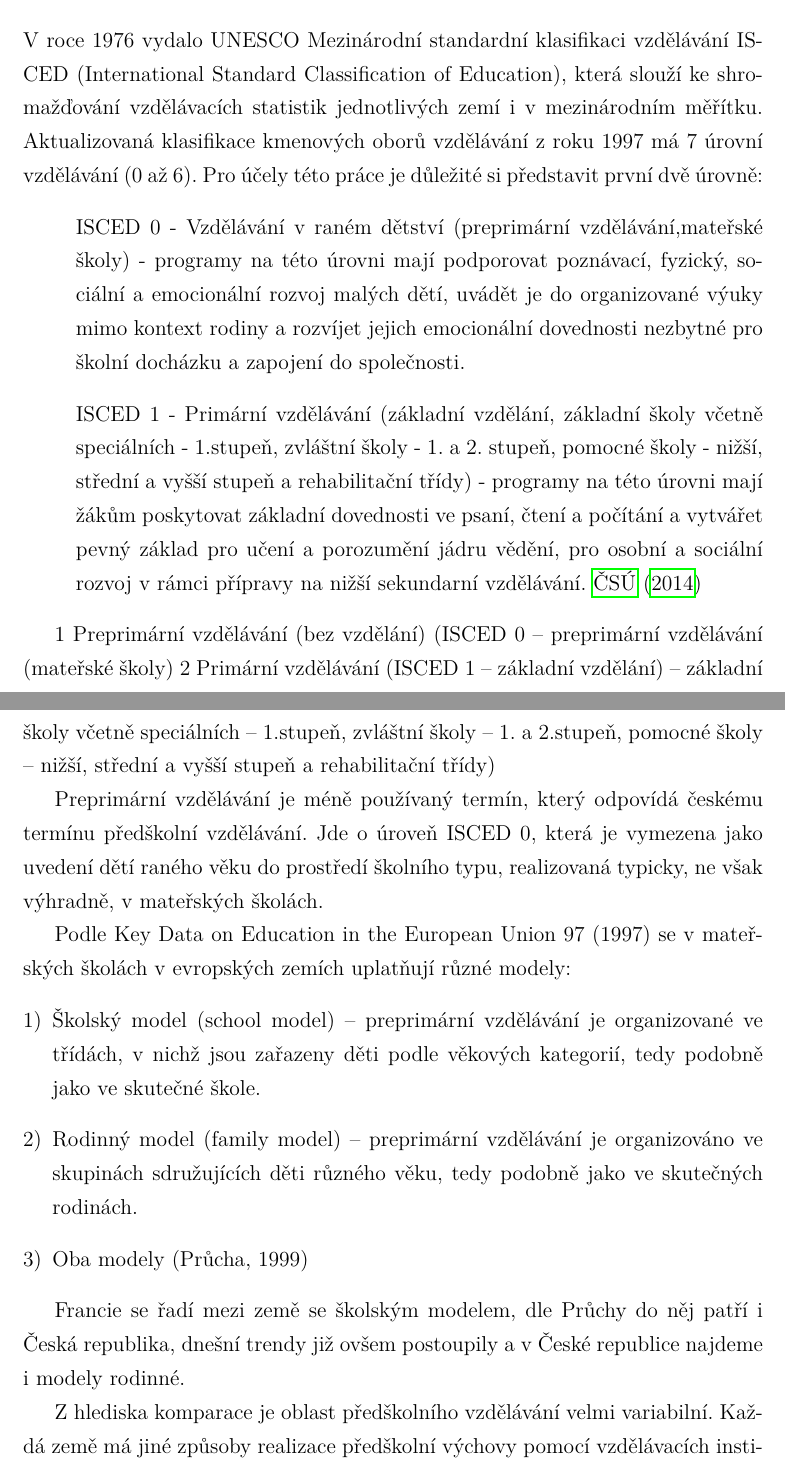
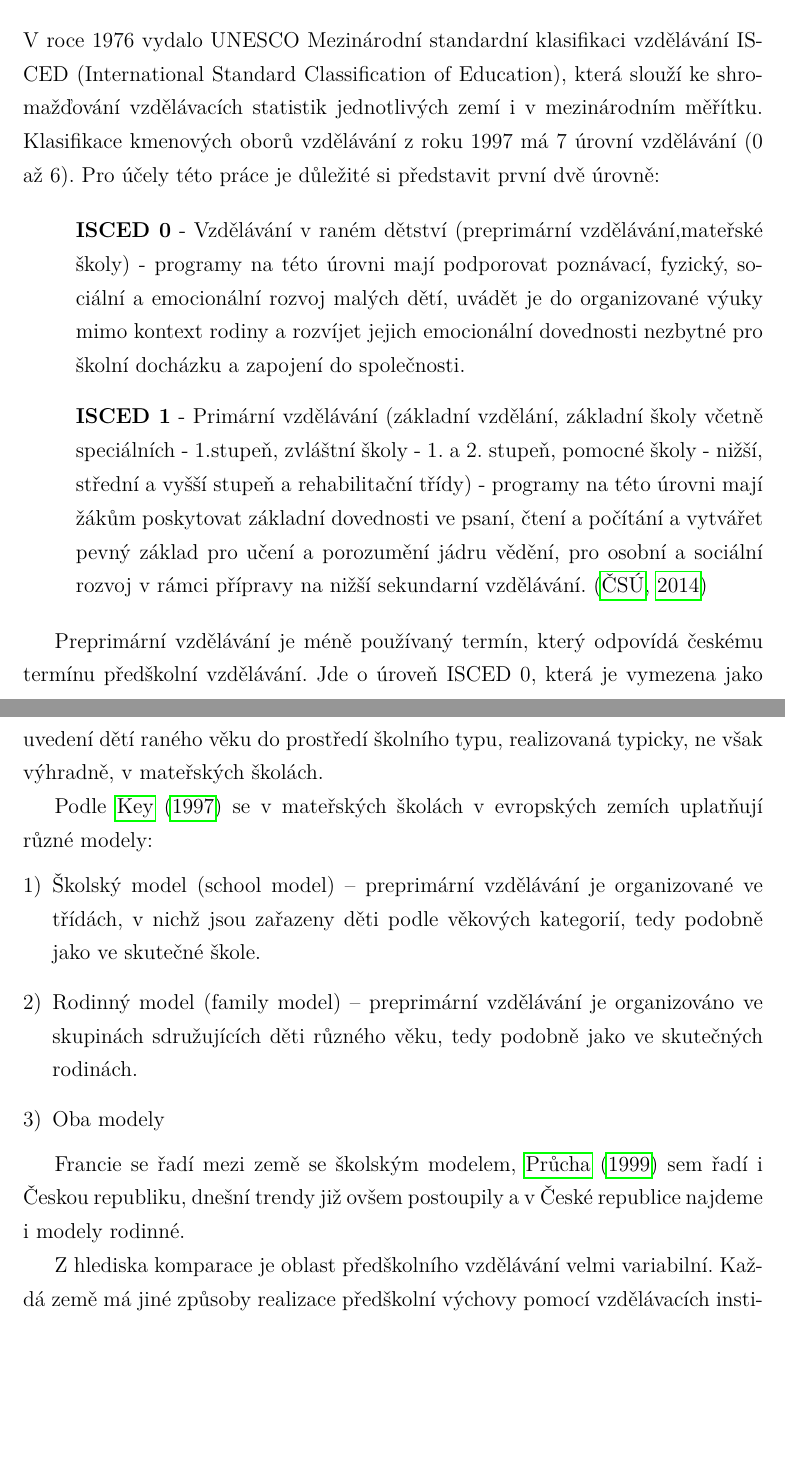
Before and after one commit to marushkaobdr/bakalarka, a LaTeX thesis (main.tex, which reads klasifikace.tex): two parts of pages 9 and 10 of 70, joined at a grey line, cut so that both start at the same text, the shorter picture padded with empty space. Compiled offline with pdfLaTeX.

Commit message:
referecne bez autora

```diff
--- a/klasifikace.tex
+++ b/klasifikace.tex
@@ -4,29 +4,25 @@
 
 	\section{Zařazení mateřské školy v rámci klasifikace vzdělávacího systému}
 
-		V roce 1976 vydalo UNESCO Mezinárodní standardní klasifikaci vzdělávání ISCED (International Standard Classification of Education), která slouží ke shromažďování vzdělávacích statistik jednotlivých zemí i v mezinárodním měřítku. Aktualizovaná klasifikace kmenových oborů vzdělávání z roku 1997 má 7 úrovní vzdělávání (0 až 6).
+		V roce 1976 vydalo UNESCO Mezinárodní standardní klasifikaci vzdělávání ISCED (International Standard Classification of Education), která slouží ke shromažďování vzdělávacích statistik jednotlivých zemí i v mezinárodním měřítku. Klasifikace kmenových oborů vzdělávání z roku 1997 má 7 úrovní vzdělávání (0 až 6).
 		Pro účely této práce je důležité si představit první dvě úrovně:
+
 \begin{itemize}
-\item []ISCED 0 - Vzdělávání v raném dětství (preprimární vzdělávání,mateřské školy) - programy na této úrovni mají podporovat poznávací, fyzický, sociální a emocionální rozvoj malých dětí, uvádět je do organizované výuky mimo kontext rodiny a rozvíjet jejich emocionální dovednosti nezbytné pro školní docházku a zapojení do společnosti.
-\item []ISCED 1 - Primární vzdělávání (základní vzdělání, základní školy včetně speciálních - 1.stupeň, zvláštní školy - 1. a 2. stupeň, pomocné školy - nižší, střední a vyšší stupeň a rehabilitační třídy) - programy na této úrovni mají žákům poskytovat základní dovednosti ve psaní, čtení a počítání a vytvářet pevný základ pro učení a porozumění jádru vědění, pro osobní a sociální rozvoj v rámci přípravy na nižší sekundarní vzdělávání. \citet{ISCED}
+\item [] \textbf{ISCED 0} - Vzdělávání v raném dětství (preprimární vzdělávání,mateřské školy) - programy na této úrovni mají podporovat poznávací, fyzický, sociální a emocionální rozvoj malých dětí, uvádět je do organizované výuky mimo kontext rodiny a rozvíjet jejich emocionální dovednosti nezbytné pro školní docházku a zapojení do společnosti.
+\item [] \textbf{ISCED 1} - Primární vzdělávání (základní vzdělání, základní školy včetně speciálních - 1.stupeň, zvláštní školy - 1. a 2. stupeň, pomocné školy - nižší, střední a vyšší stupeň a rehabilitační třídy) - programy na této úrovni mají žákům poskytovat základní dovednosti ve psaní, čtení a počítání a vytvářet pevný základ pro učení a porozumění jádru vědění, pro osobní a sociální rozvoj v rámci přípravy na nižší sekundarní vzdělávání. \citep{ISCED}
 \end{itemize}
-
-
-		1   Preprimární vzdělávání (bez vzdělání) (ISCED 0 – preprimární vzdělávání (mateřské školy)
-		2  Primární vzdělávání (ISCED 1 – základní vzdělání) – základní školy včetně speciálních – 1.stupeň, zvláštní školy – 1. a 2.stupeň, pomocné školy – nižší, střední a vyšší stupeň a rehabilitační třídy)
 
 		Preprimární vzdělávání je méně používaný termín, který odpovídá českému termínu předškolní vzdělávání. Jde o úroveň ISCED 0, která je vymezena jako uvedení dětí raného věku do prostředí školního typu, realizovaná typicky, ne však výhradně, v mateřských školách.
 
 		%TOTO JA koho cituju, hm???
-		Podle Key Data on Education in the European Union 97 (1997) se v mateřských školách v evropských zemích uplatňují různé modely:
+		Podle \citet{KeyData} se v mateřských školách v evropských zemích uplatňují různé modely:
 		\begin{enumerate}[1)]
 		\item Školský model (school model) – preprimární vzdělávání je organizované ve třídách, v nichž jsou zařazeny děti podle věkových kategorií, tedy podobně jako ve skutečné škole.
 		\item Rodinný model (family model) – preprimární vzdělávání je organizováno ve skupinách sdružujících děti různého věku, tedy podobně jako ve skutečných rodinách.
 		\item Oba modely
-		(Průcha, 1999)
 		\end{enumerate}
 
-		Francie se řadí mezi země se školským modelem, dle Průchy do něj patří i Česká republika, dnešní trendy již ovšem postoupily a v České republice najdeme i modely rodinné.
+		Francie se řadí mezi země se školským modelem, \citet{Prucha99} sem řadí i Českou republiku, dnešní trendy již ovšem postoupily a v České republice najdeme i modely rodinné.
 
 		Z hlediska komparace je oblast předškolního vzdělávání velmi variabilní. Každá země má jiné způsoby realizace předškolní výchovy pomocí vzdělávacích institucí a jiné obsahy a cíle předškolního vzdělávání.
 
```
Also changed, not shown: reference.bib (+15 -0 lines), main.bbl, 13 other files.
